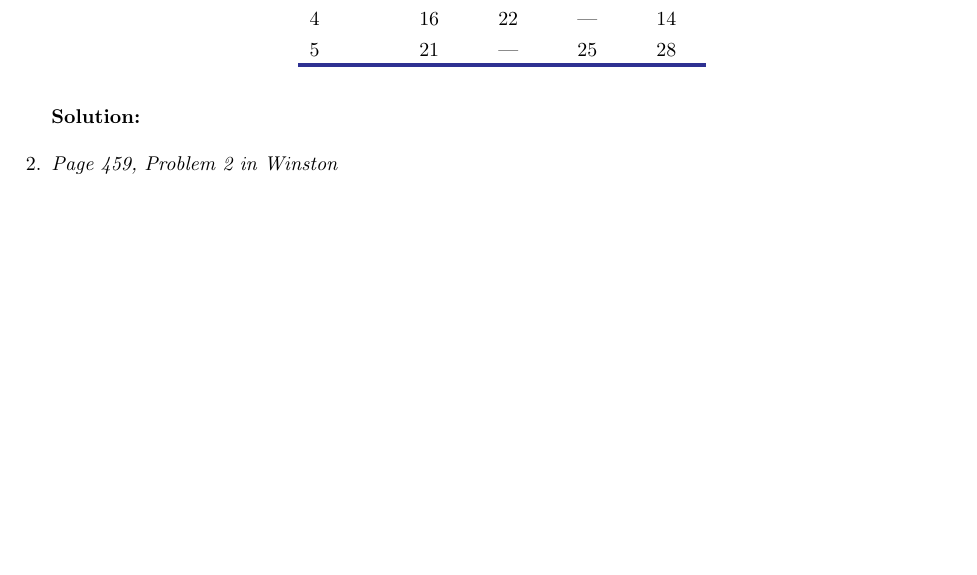
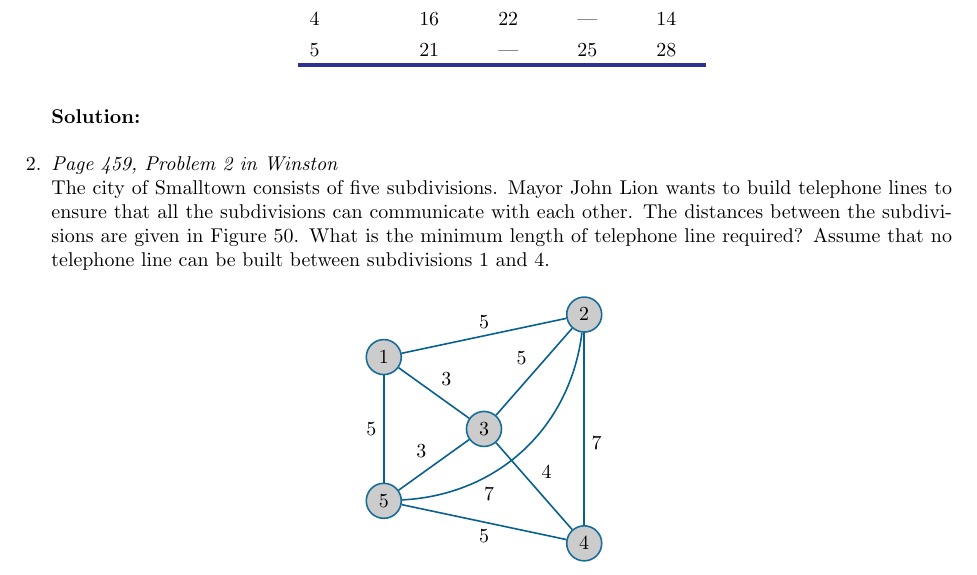
Before and after one commit to bhosley/Schoolwork, a LaTeX problem sheet (2022Q4 - Mathematical Programming/HW6/Assignment 6 - Hosley.tex): part of page 1 of 2, cut so that both start at the same text, the shorter picture padded with empty space. Compiled offline with pdfLaTeX.

Commit message:
Update Assignment 6 - Hosley.tex

```diff
--- a/2022Q4 - Mathematical Programming/HW6/Assignment 6 - Hosley.tex
+++ b/2022Q4 - Mathematical Programming/HW6/Assignment 6 - Hosley.tex
@@ -64,10 +64,14 @@ Five employees are available to perform four jobs. The time it takes each person
 
 
 % Problem 2
-\question \textit{Page 459, Problem 2 in Winston}
-
+\question \textit{Page 459, Problem 2 in Winston} \\
+The city of Smalltown consists of five subdivisions. Mayor John Lion wants to build telephone lines to ensure that all the subdivisions can communicate with each other. The distances between the subdivisions are given in Figure 50. What is the minimum length of telephone line required? Assume that no telephone line can be built between subdivisions 1 and 4.
 
 \begin{figure}[H]
 	\centering
 	\begin{tikzpicture}[node distance=2.5cm]
 		\node[roundnode] (three) [] {3};
+		\node[roundnode] (one) [above left of=three, yshift=-0.5cm] {1};
+		\node[roundnode] (two) [above right of=three, yshift=0.25cm] {2};
+		\node[roundnode] (four) [below right of=three, yshift=-0.25cm] {4};
+		\node[roundnode] (five) [below left of=three, yshift=0.5cm] {5};
@@ -78,4 +78,13 @@ Five employees are available to perform four jobs. The time it takes each person
 
+		\path[bid] (one) edge [] node [above] {5} (two);
+		\path[bid] (one) edge [] node [above right] {3} (three);
+		\path[bid] (one) edge [] node [left] {5} (five);
 
+		\path[bid] (two) edge [] node [above left] {5} (three);
+		\path[bid] (two) edge [] node [below right] {7} (four);
+		\path[bid] (two) edge [bend left=40] node [below left, yshift=-15pt, xshift=-11pt] {7} (five);
 
+		\path[bid] (three) edge [] node [above right] {4} (four);
+		\path[bid] (three) edge [] node [above left] {3} (five);
 
+		\path[bid] (four) edge [] node [below] {5} (five);
@@ -98,5 +91,5 @@ Five employees are available to perform four jobs. The time it takes each person
 	\end{tikzpicture}
-	% \caption{}
+	\caption[50]{}
 \end{figure}
 
 \begin{solution}
```
Also changed, not shown: 2022Q4 - Mathematical Programming/HW6/Assignment 6 - Hosley.tex (20 more changed lines).
